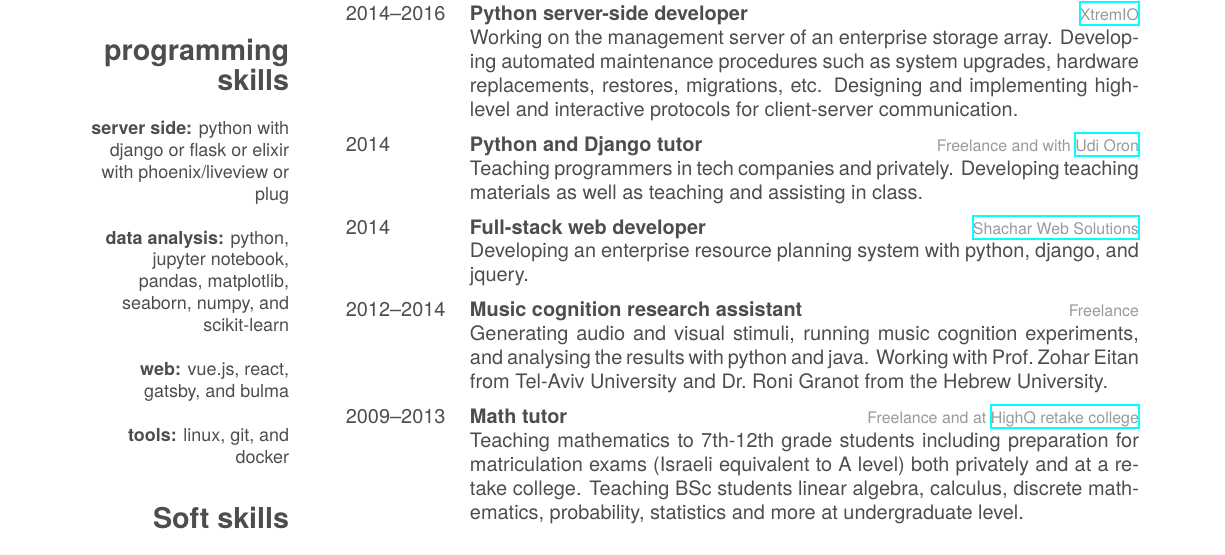
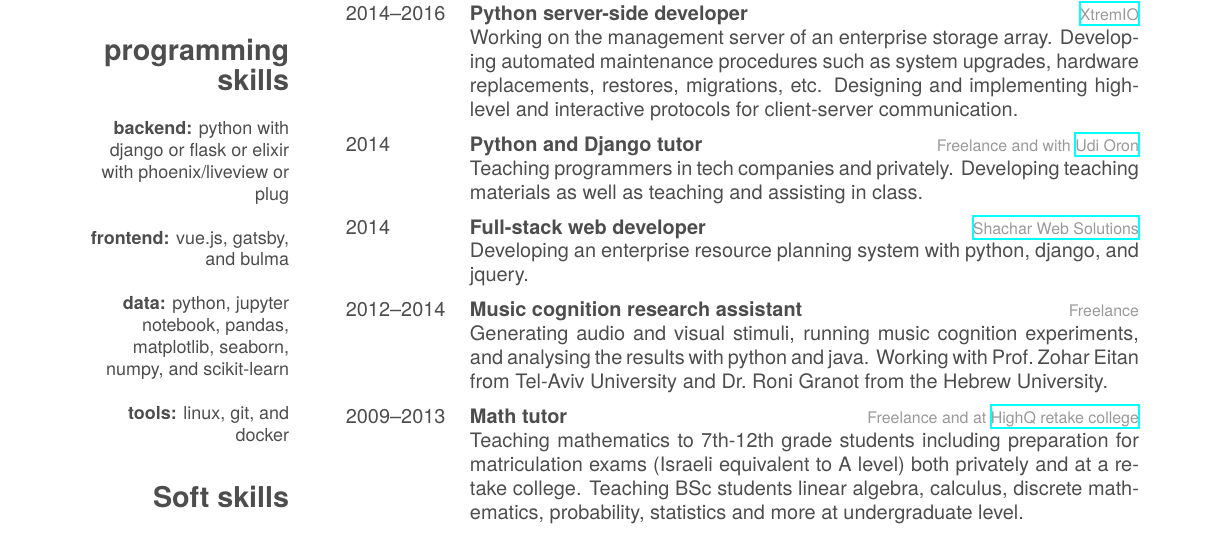
Before and after one commit to Nagasaki45/CV, a LaTeX CV (cv.tex): part of page 1 of 2, cut so that both start at the same text. Compiled offline with XeLaTeX; a missing font is replaced by an installed copy or a similar font.

Commit message:
Concentrate on backend

```diff
--- a/cv.tex
+++ b/cv.tex
@@ -23,11 +23,11 @@ London, UK
 ~
 \section{programming skills}
 ~
-\textbf{server side:} python with django or flask or elixir with phoenix/liveview or plug
+\textbf{backend:} python with django or flask or elixir with phoenix/liveview or plug
 ~
-\textbf{data analysis:} python, jupyter notebook, pandas, matplotlib, seaborn, numpy, and scikit-learn
+\textbf{frontend:} vue.js, gatsby, and bulma
 ~
-\textbf{web:} vue.js, react, gatsby, and bulma
+\textbf{data:} python, jupyter notebook, pandas, matplotlib, seaborn, numpy, and scikit-learn
 ~
 \textbf{tools:} linux, git, and docker
 ~
```
Also changed, not shown: cv.tex (2 more changed lines).
